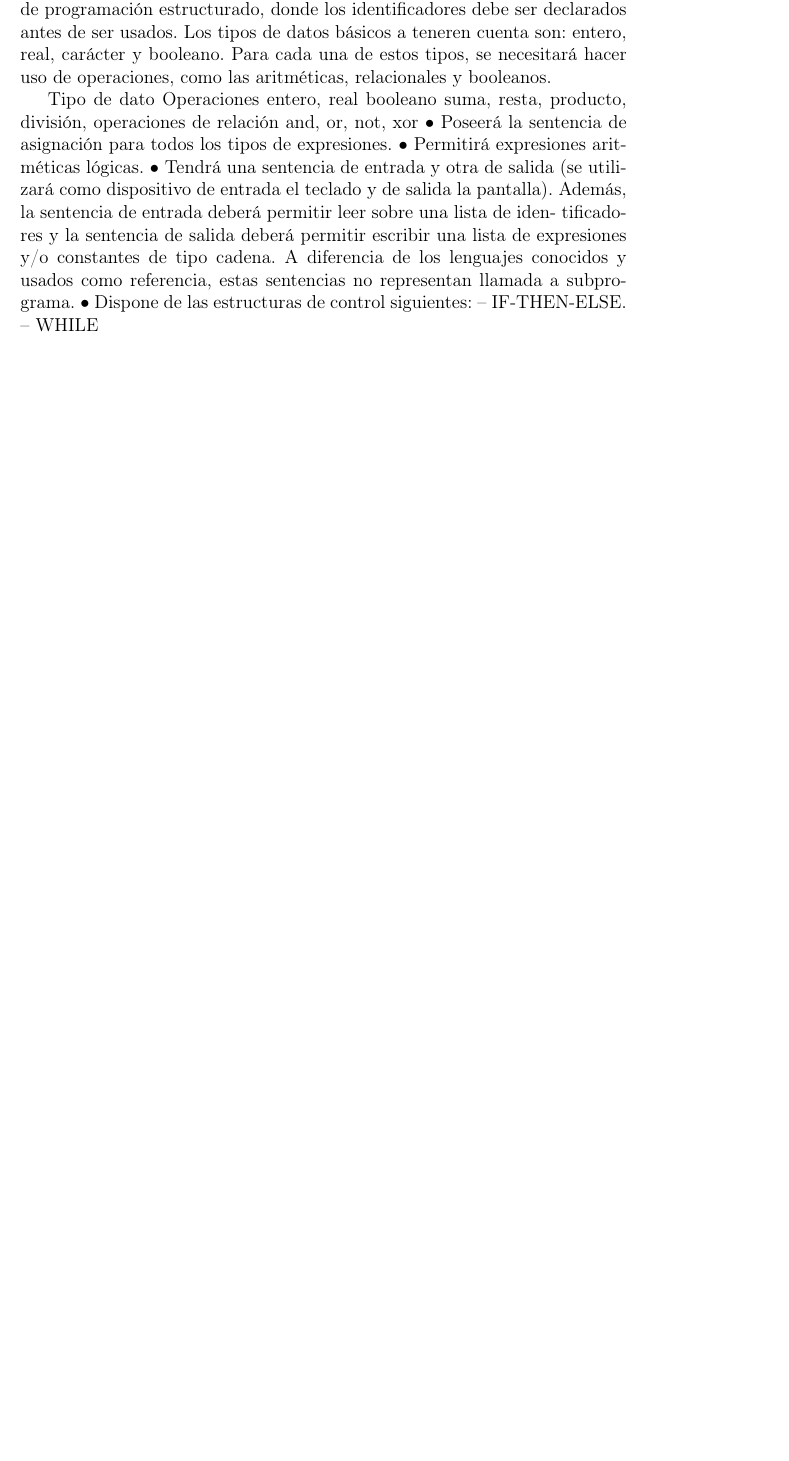
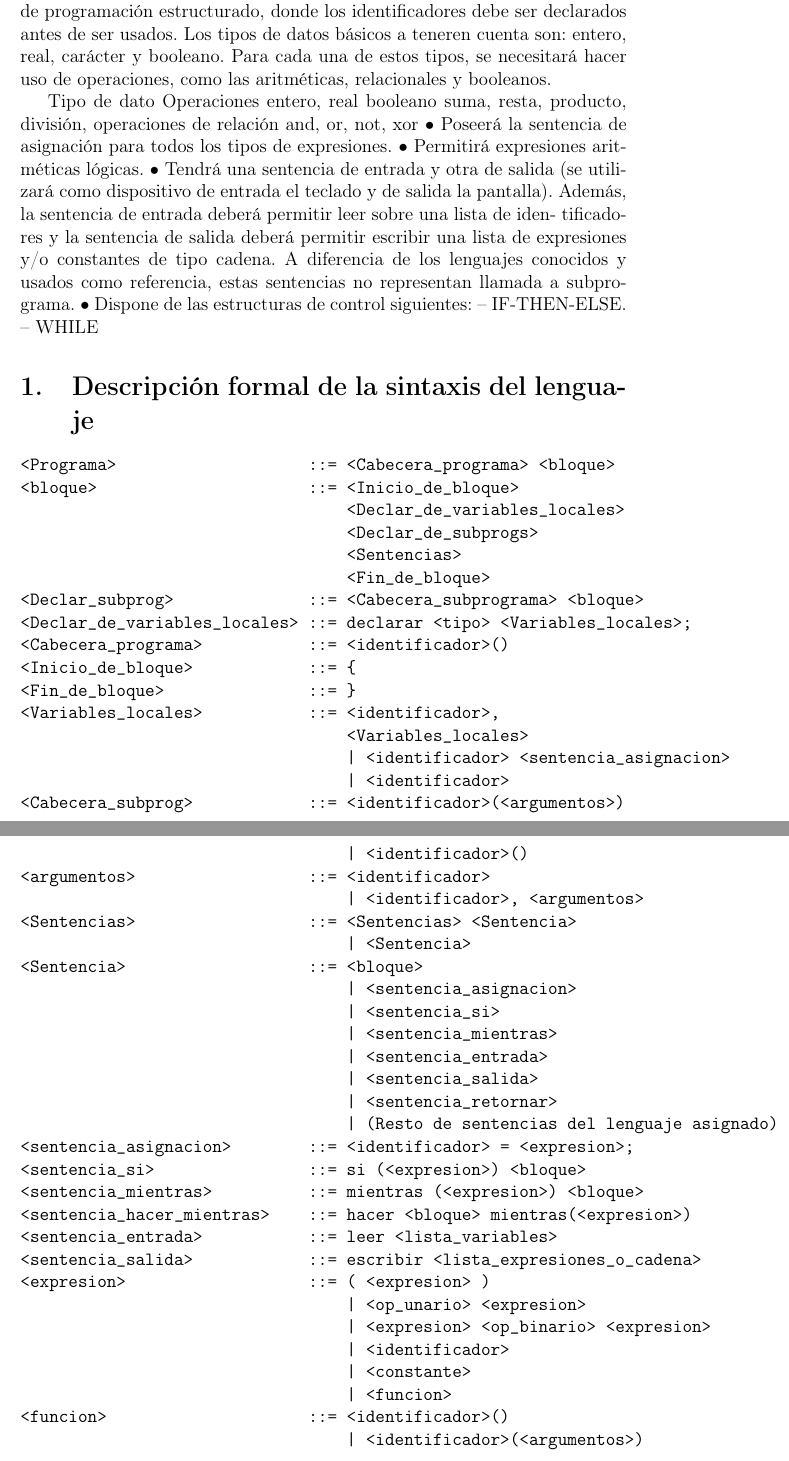
Before and after one commit to jadelarosac/ProcesadoresDeLenguajes, a LaTeX document (Entrega_1.tex, which reads Parte_2.tex): part of the page before the commit and two parts of pages 3 and 4 of 4 after it, the two joined at a grey line, cut so that both start at the same text, the shorter picture padded with empty space. Compiled offline with pdfLaTeX.

Commit message:
Parte 2 comenzada

```diff
--- a/Parte_2.tex
+++ b/Parte_2.tex
@@ -0,0 +1,48 @@
+\section{Descripción formal de la sintaxis del lenguaje}
+
+\begin{verbatim}
+<Programa>                    ::= <Cabecera_programa> <bloque>
+<bloque>                      ::= <Inicio_de_bloque>
+                                  <Declar_de_variables_locales>
+                                  <Declar_de_subprogs>
+                                  <Sentencias>
+                                  <Fin_de_bloque>
+<Declar_subprog>              ::= <Cabecera_subprograma> <bloque>
+<Declar_de_variables_locales> ::= declarar <tipo> <Variables_locales>;
+<Cabecera_programa>           ::= <identificador>()
+<Inicio_de_bloque>            ::= {
+<Fin_de_bloque>               ::= }
+<Variables_locales>           ::= <identificador>,
+                                  <Variables_locales>
+                                  | <identificador> <sentencia_asignacion>
+                                  | <identificador>
+<Cabecera_subprog>            ::= <identificador>(<argumentos>)
+                                  | <identificador>()
+<argumentos>                  ::= <identificador>
+                                  | <identificador>, <argumentos>
+<Sentencias>                  ::= <Sentencias> <Sentencia>
+                                  | <Sentencia>
+<Sentencia>                   ::= <bloque>
+                                  | <sentencia_asignacion>
+                                  | <sentencia_si>
+                                  | <sentencia_mientras>
+                                  | <sentencia_entrada>
+                                  | <sentencia_salida>
+                                  | <sentencia_retornar>
+                                  | (Resto de sentencias del lenguaje asignado)
+<sentencia_asignacion>        ::= <identificador> = <expresion>;
+<sentencia_si>                ::= si (<expresion>) <bloque>
+<sentencia_mientras>          ::= mientras (<expresion>) <bloque>
+<sentencia_hacer_mientras>    ::= hacer <bloque> mientras(<expresion>)
+<sentencia_entrada>           ::= leer <lista_variables>
+<sentencia_salida>            ::= escribir <lista_expresiones_o_cadena>
+<expresion>                   ::= ( <expresion> )
+                                  | <op_unario> <expresion>
+                                  | <expresion> <op_binario> <expresion>
+                                  | <identificador>
+                                  | <constante>
+                                  | <funcion>
+<funcion>                     ::= <identificador>()
+                                  | <identificador>(<argumentos>)
+
+\end{verbatim}
```
Also changed, not shown: Entrega_1.tex (renamed from Entrega.tex, +3 -2 lines), Portada.tex (added, +32 -0 lines), Makefile (added), Parte_1.tex (line endings or trailing spaces), README.md, university.png (added).
